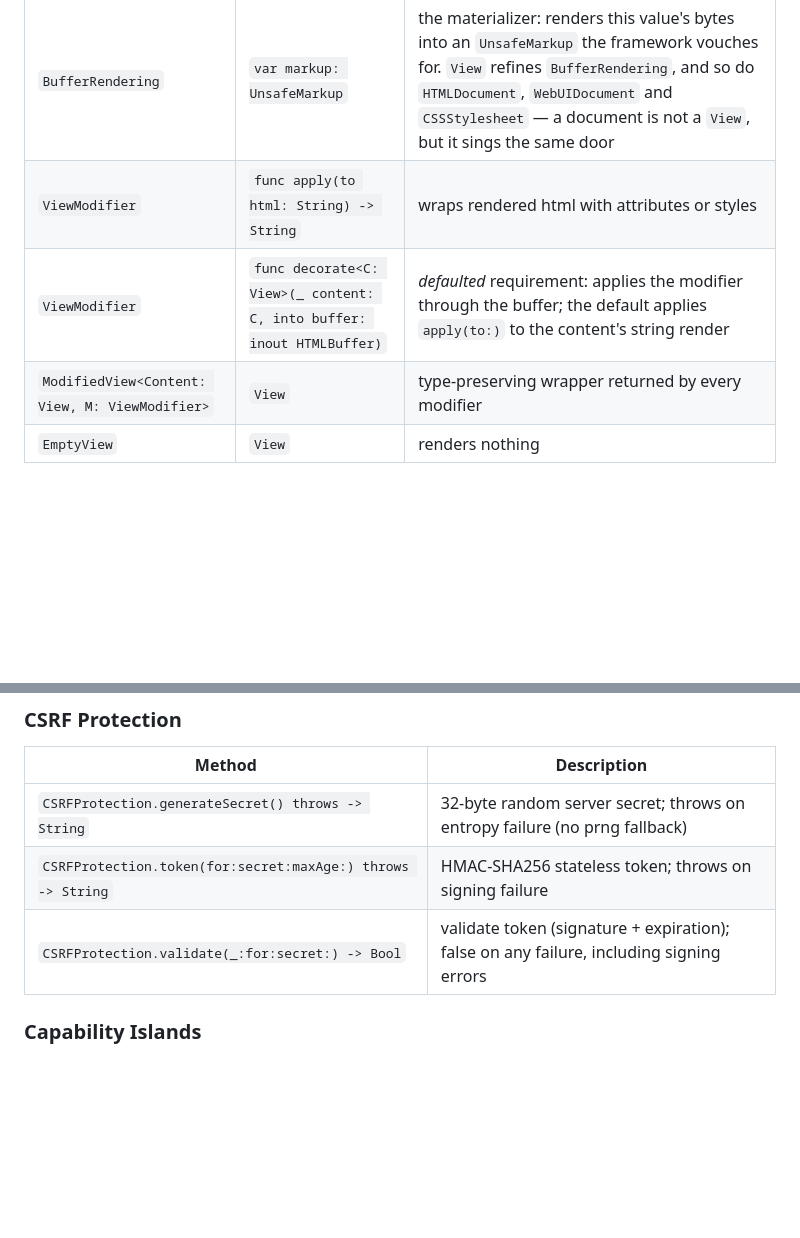
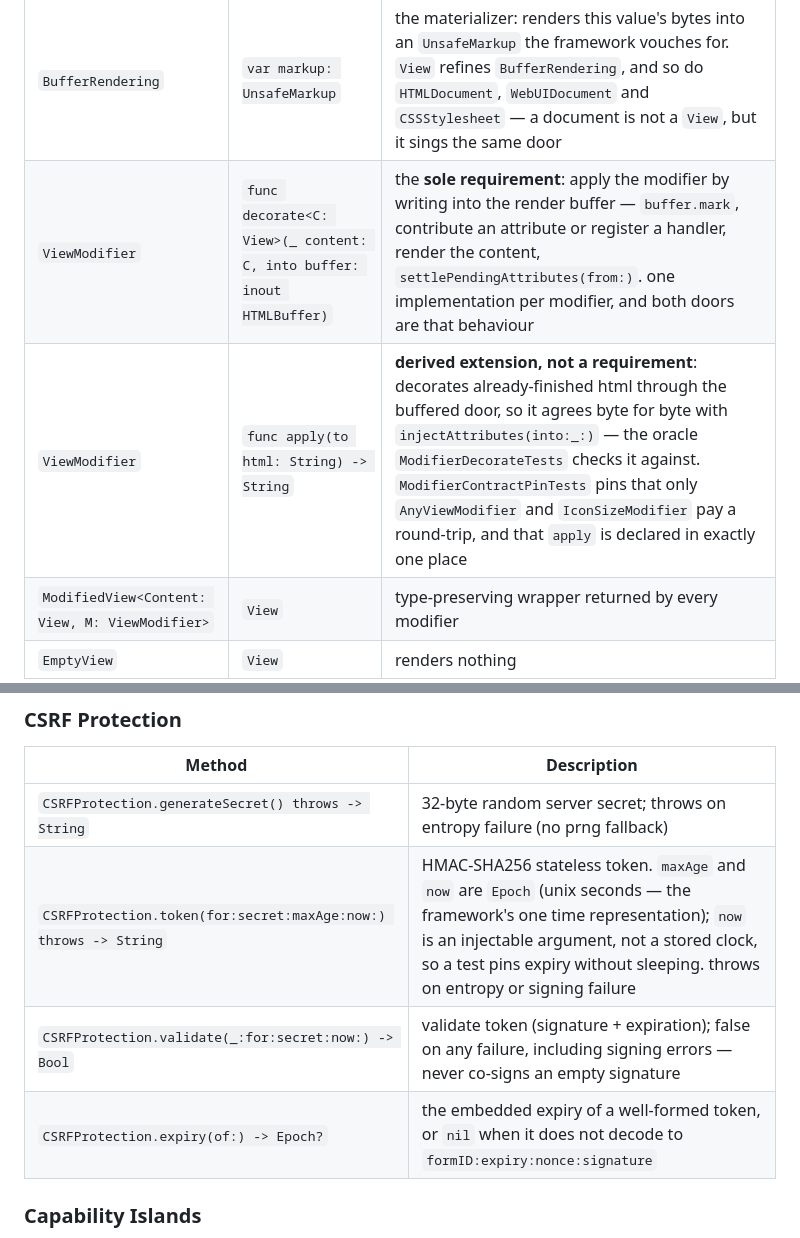
Before and after one commit to tannerdsilva/no-webui, a Markdown page: Documentation/API.md, 2 parts joined by grey strips. Rendered like a GitHub page; blank space fills up the shorter version.

```diff
--- a/Documentation/API.md
+++ b/Documentation/API.md
@@ -9,8 +9,8 @@
 | `View` | `func render(into buffer: inout HTMLBuffer)` | the **sole requirement** since the 2.0 flip: writes this view's bytes into a shared render buffer. a requirement deliberately — an extension method would resolve statically, so a view's own implementation would never run through `any View`; the dispatch is pinned by `RenderIntoBufferTests` |
 | `View` | `func render() -> String` | **deprecated extension default**: `markup.html`. existing call sites keep compiling and rendering identically — the deprecation is the migration signal. it is not a way to *conform*: a type that implements only `render() -> String` does not satisfy the protocol |
 | `BufferRendering` | `var markup: UnsafeMarkup` | the materializer: renders this value's bytes into an `UnsafeMarkup` the framework vouches for. `View` refines `BufferRendering`, and so do `HTMLDocument`, `WebUIDocument` and `CSSStylesheet` — a document is not a `View`, but it sings the same door |
-| `ViewModifier` | `func apply(to html: String) -> String` | wraps rendered html with attributes or styles |
-| `ViewModifier` | `func decorate<C: View>(_ content: C, into buffer: inout HTMLBuffer)` | *defaulted* requirement: applies the modifier through the buffer; the default applies `apply(to:)` to the content's string render |
+| `ViewModifier` | `func decorate<C: View>(_ content: C, into buffer: inout HTMLBuffer)` | the **sole requirement**: apply the modifier by writing into the render buffer — `buffer.mark`, contribute an attribute or register a handler, render the content, `settlePendingAttributes(from:)`. one implementation per modifier, and both doors are that behaviour |
+| `ViewModifier` | `func apply(to html: String) -> String` | **derived extension, not a requirement**: decorates already-finished html through the buffered door, so it agrees byte for byte with `injectAttributes(into:_:)` — the oracle `ModifierDecorateTests` checks it against. `ModifierContractPinTests` pins that only `AnyViewModifier` and `IconSizeModifier` pay a round-trip, and that `apply` is declared in exactly one place |
 | `ModifiedView<Content: View, M: ViewModifier>` | `View` | type-preserving wrapper returned by every modifier |
 | `EmptyView` | `View` | renders nothing |
 
@@ -301,8 +301,9 @@ servers use the capped path) |
 | Method | Description |
 |---|---|
 | `CSRFProtection.generateSecret() throws -> String` | 32-byte random server secret; throws on entropy failure (no prng fallback) |
-| `CSRFProtection.token(for:secret:maxAge:) throws -> String` | HMAC-SHA256 stateless token; throws on signing failure |
-| `CSRFProtection.validate(_:for:secret:) -> Bool` | validate token (signature + expiration); false on any failure, including signing errors |
+| `CSRFProtection.token(for:secret:maxAge:now:) throws -> String` | HMAC-SHA256 stateless token. `maxAge` and `now` are `Epoch` (unix seconds — the framework's one time representation); `now` is an injectable argument, not a stored clock, so a test pins expiry without sleeping. throws on entropy or signing failure |
+| `CSRFProtection.validate(_:for:secret:now:) -> Bool` | validate token (signature + expiration); false on any failure, including signing errors — never co-signs an empty signature |
+| `CSRFProtection.expiry(of:) -> Epoch?` | the embedded expiry of a well-formed token, or `nil` when it does not decode to `formID:expiry:nonce:signature` |
 
 ### Capability Islands
 
```
Also changed, not shown: Documentation/ARCHITECTURE.md (+9 -3 lines), Documentation/ISLANDS.md (+6 -3 lines).
